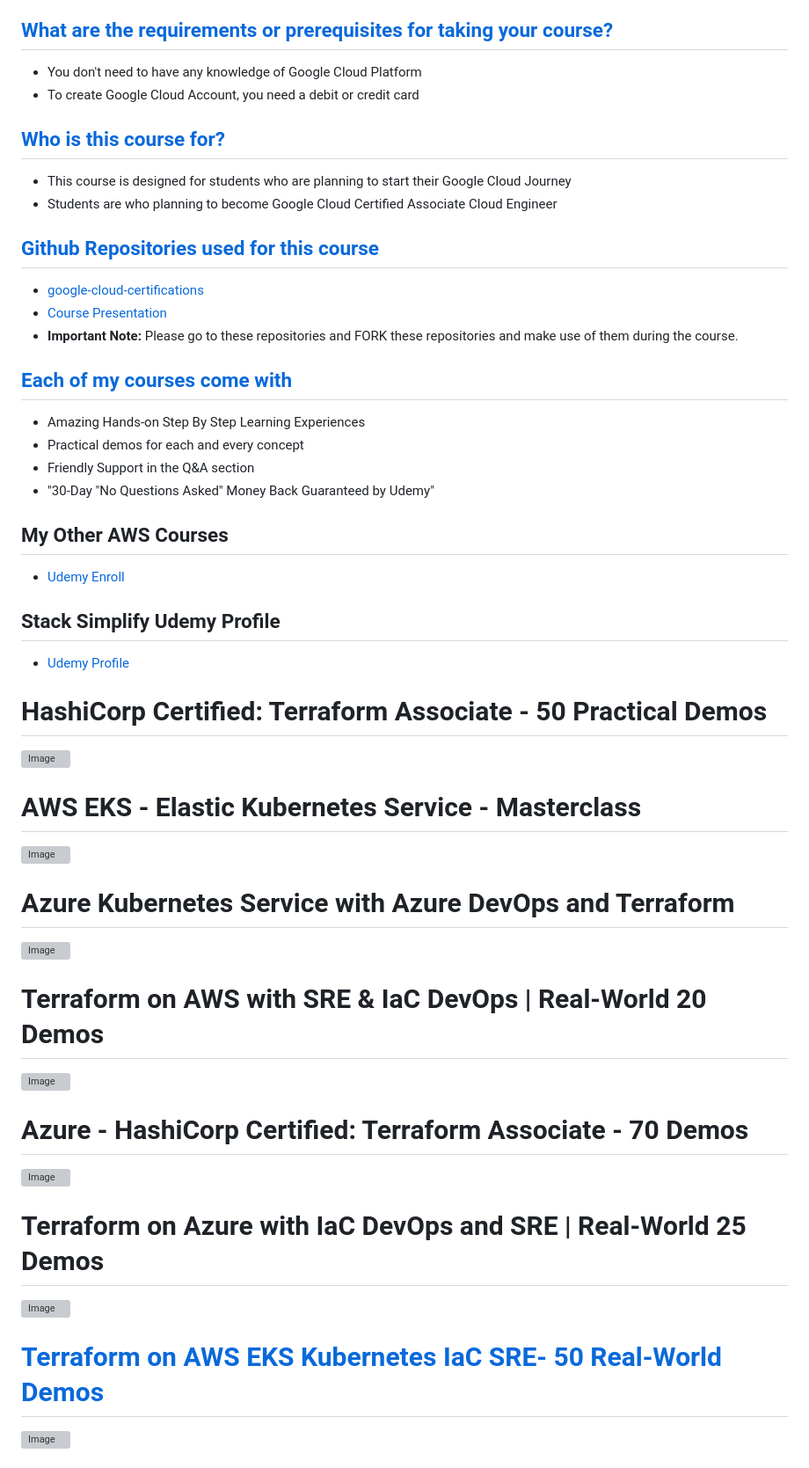
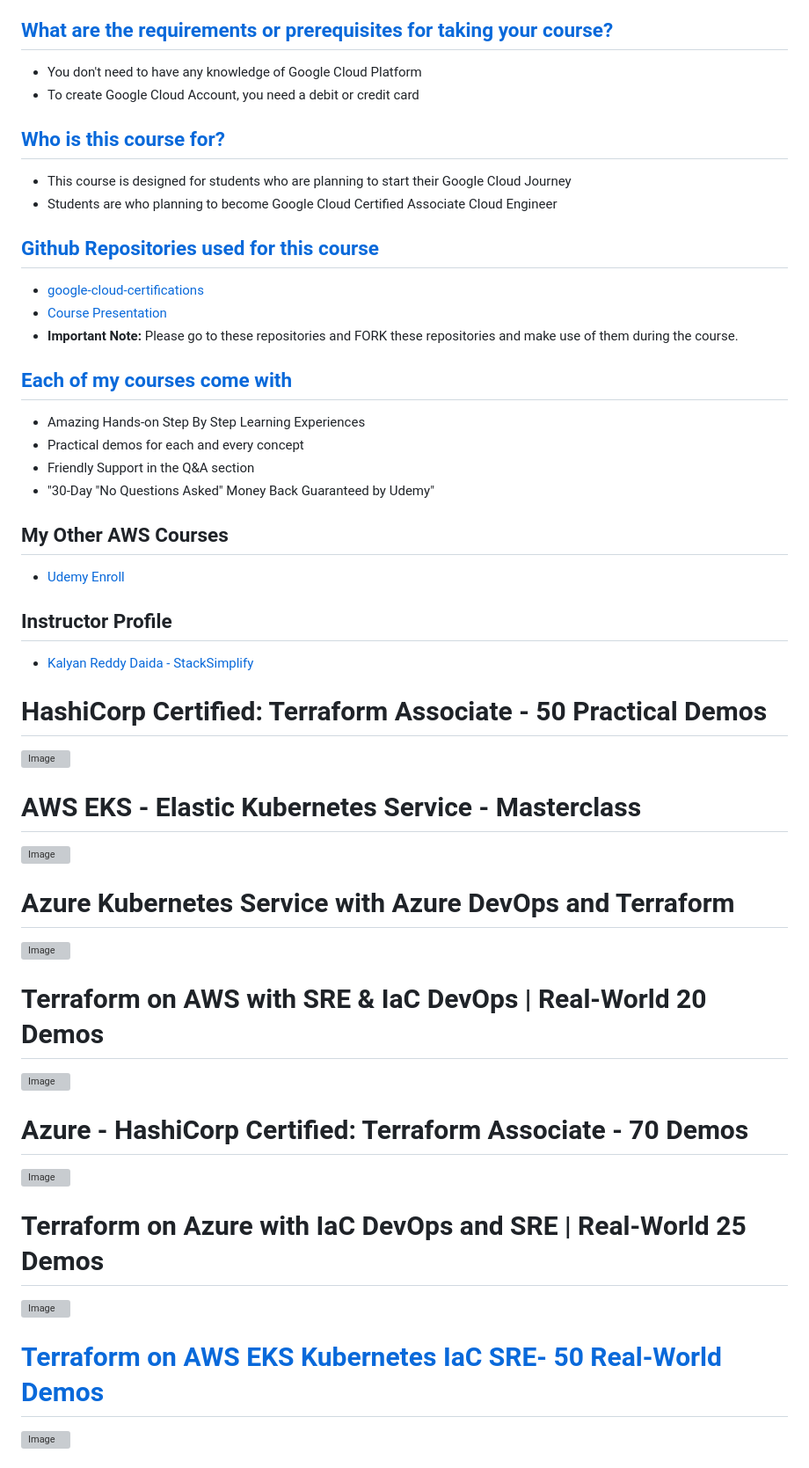
Before and after one commit to stacksimplify/google-cloud-certifications, a Markdown page: README.md, the part around one of its changes. Shown at 88% size. Drawn GitHub-style; grey boxes are pictures that could not be loaded.

Commit message:
Welcome to StackSimplify

```diff
--- a/README.md
+++ b/README.md
@@ -215,7 +215,7 @@
 ## My Other AWS Courses
 - [Udemy Enroll](https://www.stacksimplify.com/azure-aks/courses/stacksimplify-best-selling-courses-on-udemy/)
 
-## Stack Simplify Udemy Profile
-- [Udemy Profile](https://www.udemy.com/user/kalyan-reddy-9/)
+## Instructor Profile
+- [Kalyan Reddy Daida - StackSimplify](https://stacksimplify.com/about/)
 
 # HashiCorp Certified: Terraform Associate - 50 Practical Demos
```
Also changed, not shown: other parts of README.md (+78 -18 lines).
